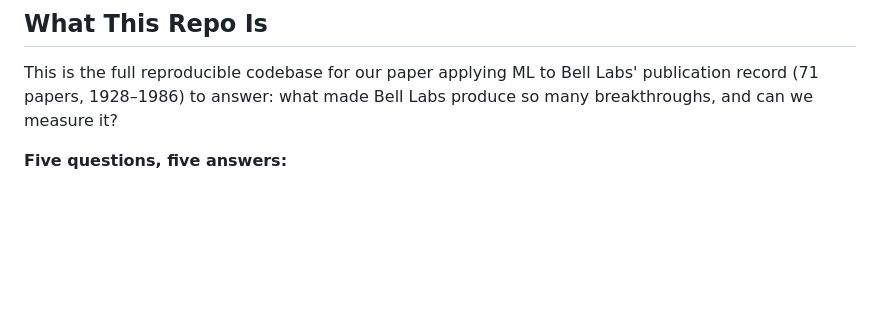
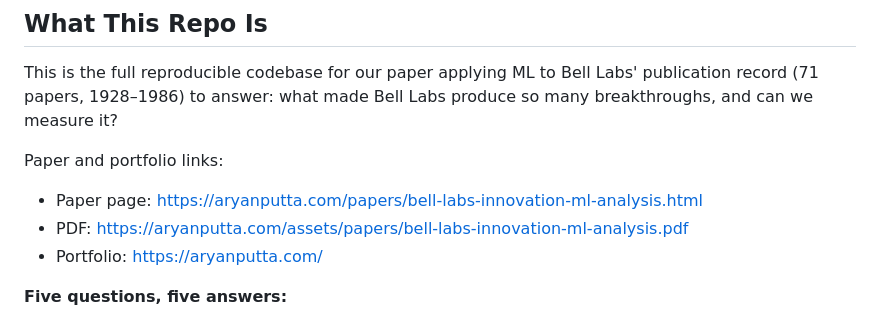
Before and after one commit to aryanputta/belllabs-ml-impact, a Markdown page: README.md, the part around one of its changes. GitHub-like rendering; blank space fills up the shorter version.

Commit message:
Add paper backlinks to README

```diff
--- a/README.md
+++ b/README.md
@@ -15,6 +17,12 @@
 ## What This Repo Is
 
 This is the full reproducible codebase for our paper applying ML to Bell Labs' publication record (71 papers, 1928–1986) to answer: what made Bell Labs produce so many breakthroughs, and can we measure it?
+
+Paper and portfolio links:
+
+- Paper page: https://aryanputta.com/papers/bell-labs-innovation-ml-analysis.html
+- PDF: https://aryanputta.com/assets/papers/bell-labs-innovation-ml-analysis.pdf
+- Portfolio: https://aryanputta.com/
 
 **Five questions, five answers:**
 
```
Also changed, not shown: other parts of README.md (+2 -0 lines).
